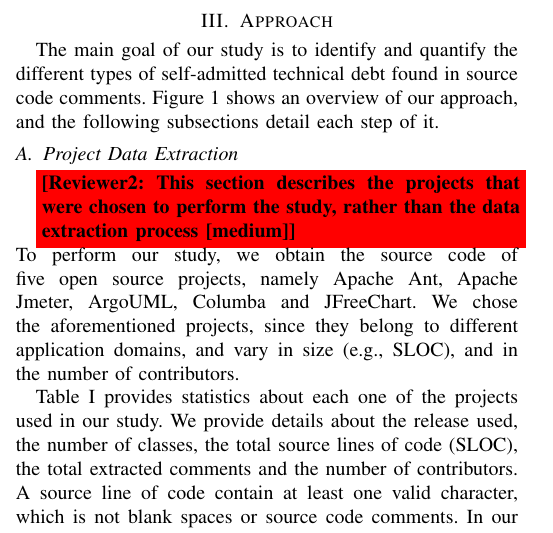
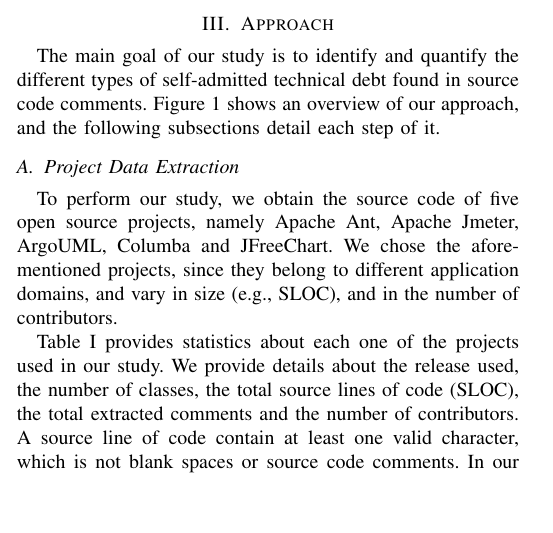
Before and after one commit to maldonado/mtd_paper, a LaTeX paper (main.tex, which reads approach.tex): part of one column of page 2 of 8, cut so that both start at the same text, the shorter picture padded with empty space. Compiled offline with pdfLaTeX.

```diff
--- a/approach.tex
+++ b/approach.tex
@@ -25,7 +25,7 @@
 
 \subsection{Project Data Extraction} % (fold)
 \label{sub:project_data_extraction}
-\revtwo{This section describes the projects that were chosen to perform the study, rather than the data extraction process [medium]}
+
 To perform our study, we obtain the source code of five open source projects, namely Apache Ant, Apache Jmeter, ArgoUML, Columba and JFreeChart. We chose the aforementioned projects, since they belong to different application domains, and vary in size (e.g., SLOC), and in the number of contributors.
 
 Table \ref{tab:project_details} provides statistics about each one of the projects used in our study. We provide details about the release used, the number of classes, the total source lines of code (SLOC), the total extracted comments and the number of contributors. A source line of code contain at least one valid character, which is not blank spaces or source code comments. In our study, we only use the Java files to calculate the SLOC, and to do so, we use the tool SLOCCount \cite{wheeler2004:home}.
```
Also changed, not shown: figures/Approach.pdf.
